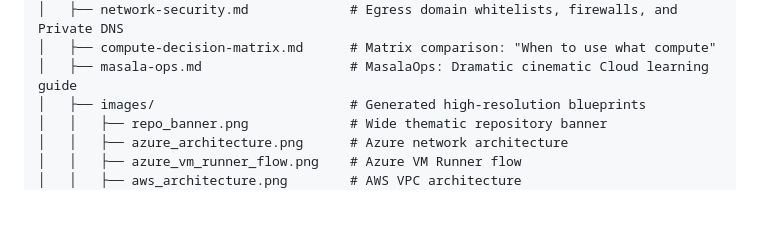
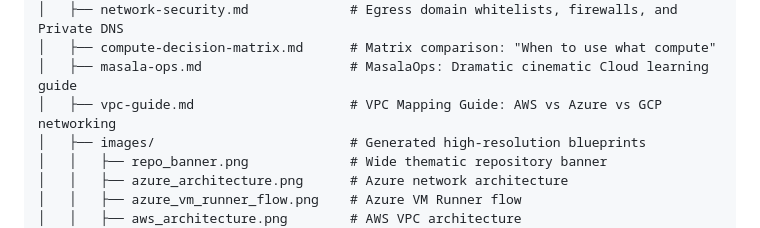
Before and after one commit to biswajitNanda223/senorita-outages, a Markdown page: README.md, the part around the change. GitHub-like rendering; blank space fills up the shorter version.

Commit message:
added cross-cloud VPC networking guide

```diff
--- a/README.md
+++ b/README.md
@@ -23,6 +23,7 @@ This repository is a cinematic blockbuster of DevOps and DevSecOps engineering
 │   ├── network-security.md             # Egress domain whitelists, firewalls, and Private DNS
 │   ├── compute-decision-matrix.md      # Matrix comparison: "When to use what compute"
 │   ├── masala-ops.md                   # MasalaOps: Dramatic cinematic Cloud learning guide
+│   ├── vpc-guide.md                    # VPC Mapping Guide: AWS vs Azure vs GCP networking
 │   ├── images/                         # Generated high-resolution blueprints
 │   │   ├── repo_banner.png             # Wide thematic repository banner
 │   │   ├── azure_architecture.png      # Azure network architecture
```
Also changed, not shown: docs/vpc-guide.md (added, +77 -0 lines).
